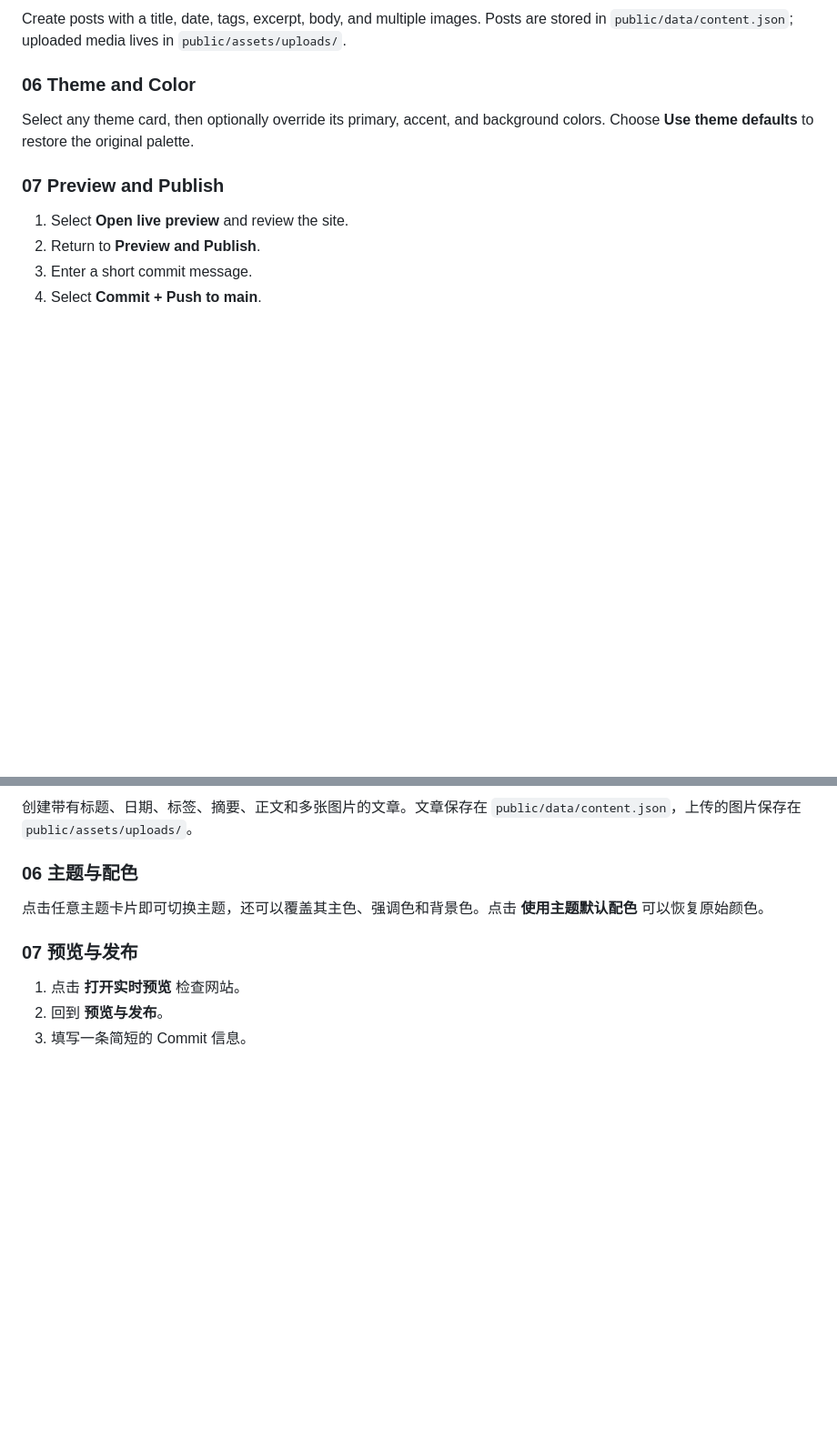
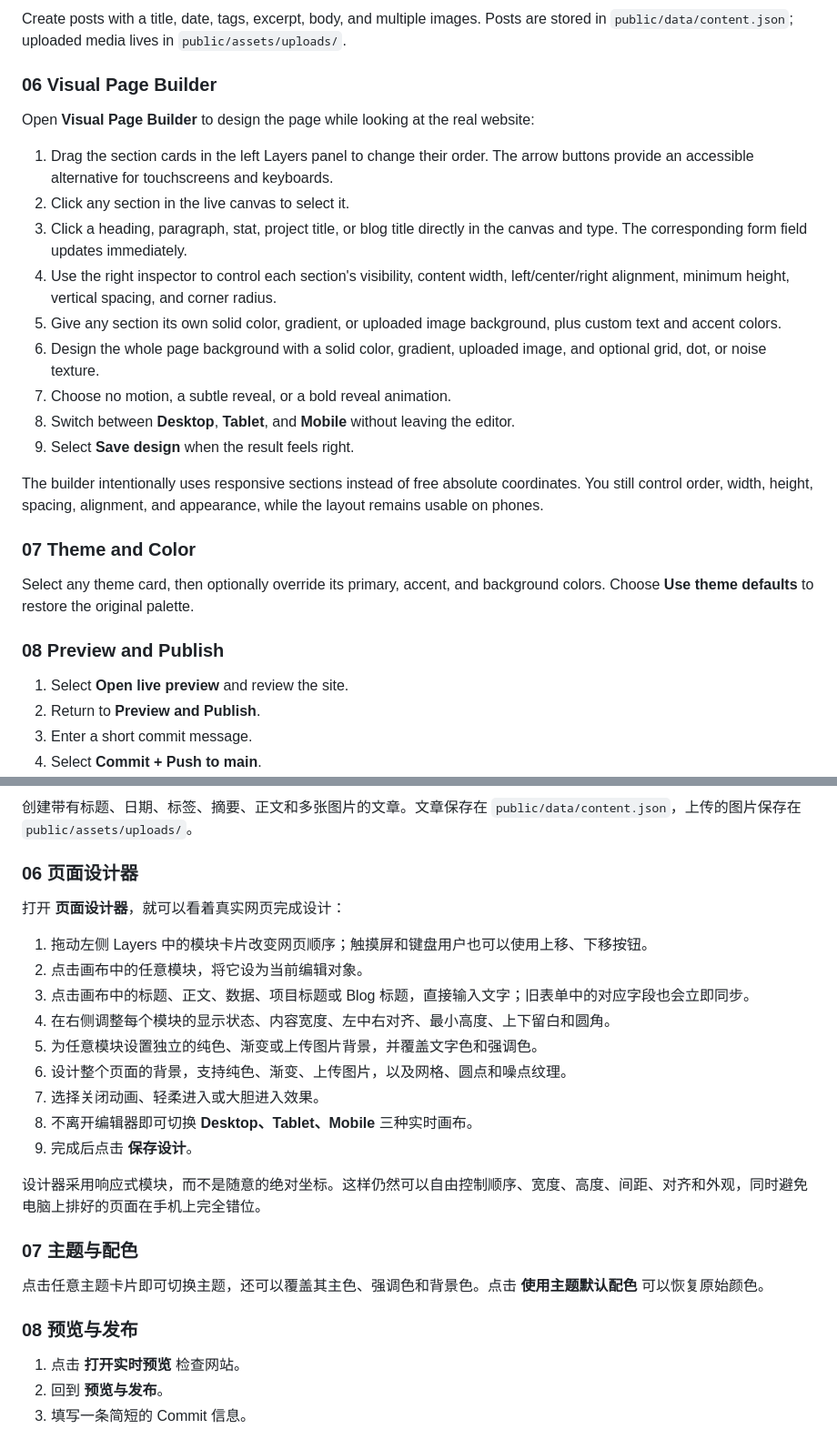
Before and after one commit to pigwu/personal-site-studio, a Markdown page: README.md, 2 parts joined by grey strips. Shown at 91% size. Drawn GitHub-style; blank space fills up the shorter version.

```diff
--- a/README.md
+++ b/README.md
@@ -178,11 +179,27 @@ Use the same pattern for photography collections, performances, travel journals,
 
 Create posts with a title, date, tags, excerpt, body, and multiple images. Posts are stored in `public/data/content.json`; uploaded media lives in `public/assets/uploads/`.
 
-### 06 Theme and Color
+### 06 Visual Page Builder
+
+Open **Visual Page Builder** to design the page while looking at the real website:
+
+1. Drag the section cards in the left Layers panel to change their order. The arrow buttons provide an accessible alternative for touchscreens and keyboards.
+2. Click any section in the live canvas to select it.
+3. Click a heading, paragraph, stat, project title, or blog title directly in the canvas and type. The corresponding form field updates immediately.
+4. Use the right inspector to control each section's visibility, content width, left/center/right alignment, minimum height, vertical spacing, and corner radius.
+5. Give any section its own solid color, gradient, or uploaded image background, plus custom text and accent colors.
+6. Design the whole page background with a solid color, gradient, uploaded image, and optional grid, dot, or noise texture.
+7. Choose no motion, a subtle reveal, or a bold reveal animation.
+8. Switch between **Desktop**, **Tablet**, and **Mobile** without leaving the editor.
+9. Select **Save design** when the result feels right.
+
+The builder intentionally uses responsive sections instead of free absolute coordinates. You still control order, width, height, spacing, alignment, and appearance, while the layout remains usable on phones.
+
+### 07 Theme and Color
 
 Select any theme card, then optionally override its primary, accent, and background colors. Choose **Use theme defaults** to restore the original palette.
 
-### 07 Preview and Publish
+### 08 Preview and Publish
 
 1. Select **Open live preview** and review the site.
 2. Return to **Preview and Publish**.
@@ -439,11 +457,27 @@ npm run studio
 
 创建带有标题、日期、标签、摘要、正文和多张图片的文章。文章保存在 `public/data/content.json`，上传的图片保存在 `public/assets/uploads/`。
 
-### 06 主题与配色
+### 06 页面设计器
+
+打开 **页面设计器**，就可以看着真实网页完成设计：
+
+1. 拖动左侧 Layers 中的模块卡片改变网页顺序；触摸屏和键盘用户也可以使用上移、下移按钮。
+2. 点击画布中的任意模块，将它设为当前编辑对象。
+3. 点击画布中的标题、正文、数据、项目标题或 Blog 标题，直接输入文字；旧表单中的对应字段也会立即同步。
+4. 在右侧调整每个模块的显示状态、内容宽度、左中右对齐、最小高度、上下留白和圆角。
+5. 为任意模块设置独立的纯色、渐变或上传图片背景，并覆盖文字色和强调色。
+6. 设计整个页面的背景，支持纯色、渐变、上传图片，以及网格、圆点和噪点纹理。
+7. 选择关闭动画、轻柔进入或大胆进入效果。
+8. 不离开编辑器即可切换 **Desktop、Tablet、Mobile** 三种实时画布。
+9. 完成后点击 **保存设计**。
+
+设计器采用响应式模块，而不是随意的绝对坐标。这样仍然可以自由控制顺序、宽度、高度、间距、对齐和外观，同时避免电脑上排好的页面在手机上完全错位。
+
+### 07 主题与配色
 
 点击任意主题卡片即可切换主题，还可以覆盖其主色、强调色和背景色。点击 **使用主题默认配色** 可以恢复原始颜色。
 
-### 07 预览与发布
+### 08 预览与发布
 
 1. 点击 **打开实时预览** 检查网站。
 2. 回到 **预览与发布**。
```
Also changed, not shown: other parts of README.md (+4 -2 lines), docs/readme/studio-dashboard.png, 7 other files.
